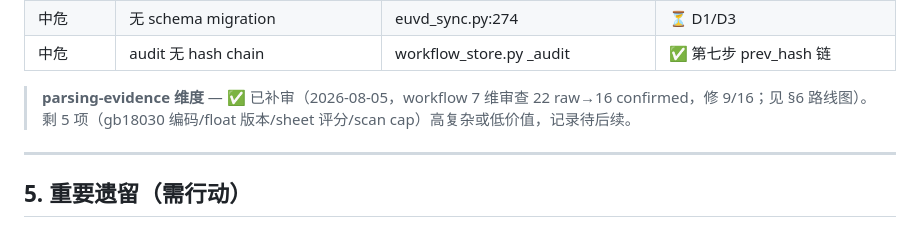
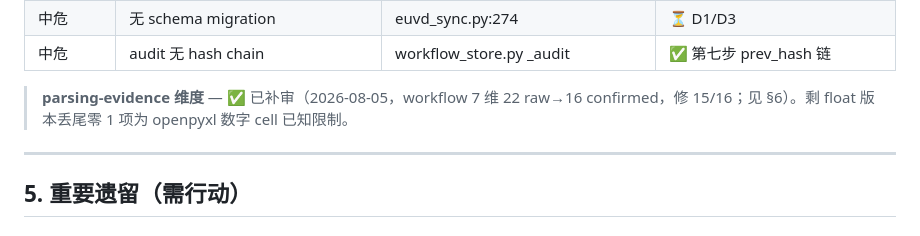
Before and after one commit to guanding/euvd-dependency-workbench, a Markdown page: docs/SESSION_HANDOFF_2026-08-04.md, the part around the change. Drawn GitHub-style.

Commit message:
docs: §4 parsing-evidence 同步为 15/16

```diff
--- a/docs/SESSION_HANDOFF_2026-08-04.md
+++ b/docs/SESSION_HANDOFF_2026-08-04.md
@@ -87,7 +87,7 @@
 | 中危 | 无 schema migration | euvd_sync.py:274 | ⏳ D1/D3 |
 | 中危 | audit 无 hash chain | workflow_store.py _audit | ✅ 第七步 prev_hash 链 |
 
-> **parsing-evidence 维度** — ✅ 已补审（2026-08-05，workflow 7 维审查 22 raw→16 confirmed，修 9/16；见 §6 路线图）。剩 5 项（gb18030 编码/float 版本/sheet 评分/scan cap）高复杂或低价值，记录待后续。
+> **parsing-evidence 维度** — ✅ 已补审（2026-08-05，workflow 7 维 22 raw→16 confirmed，修 15/16；见 §6）。剩 float 版本丢尾零 1 项为 openpyxl 数字 cell 已知限制。
 
 ---
 
```
